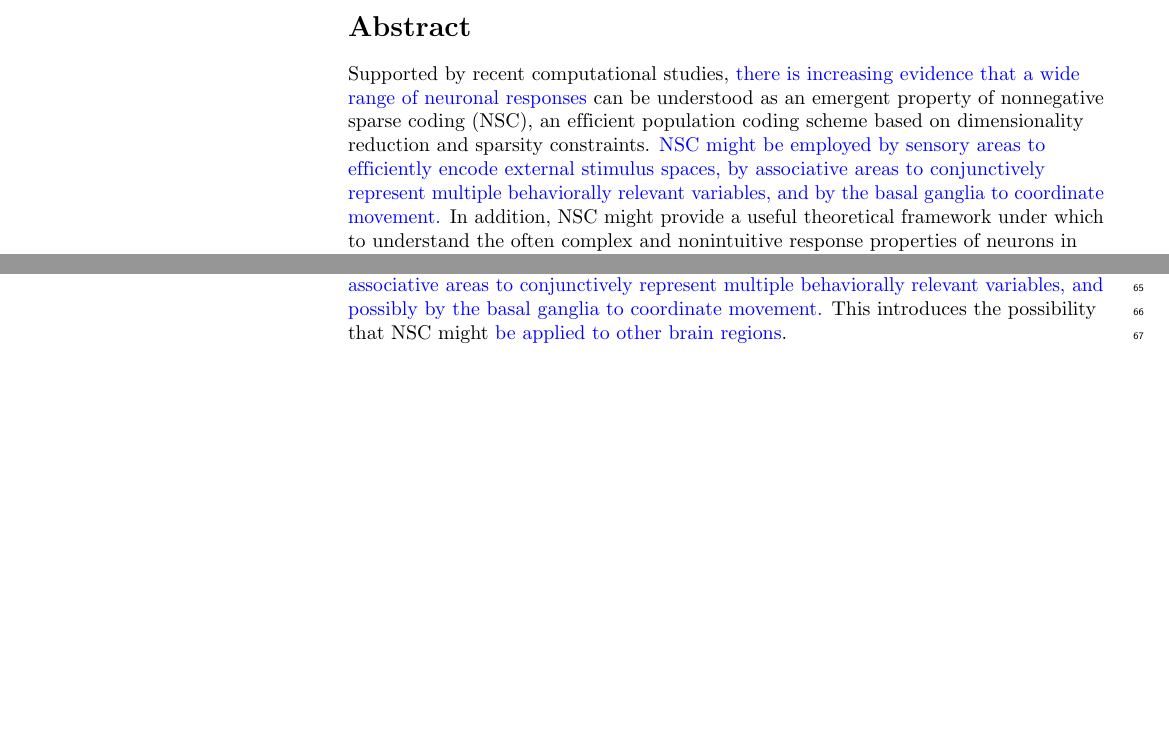
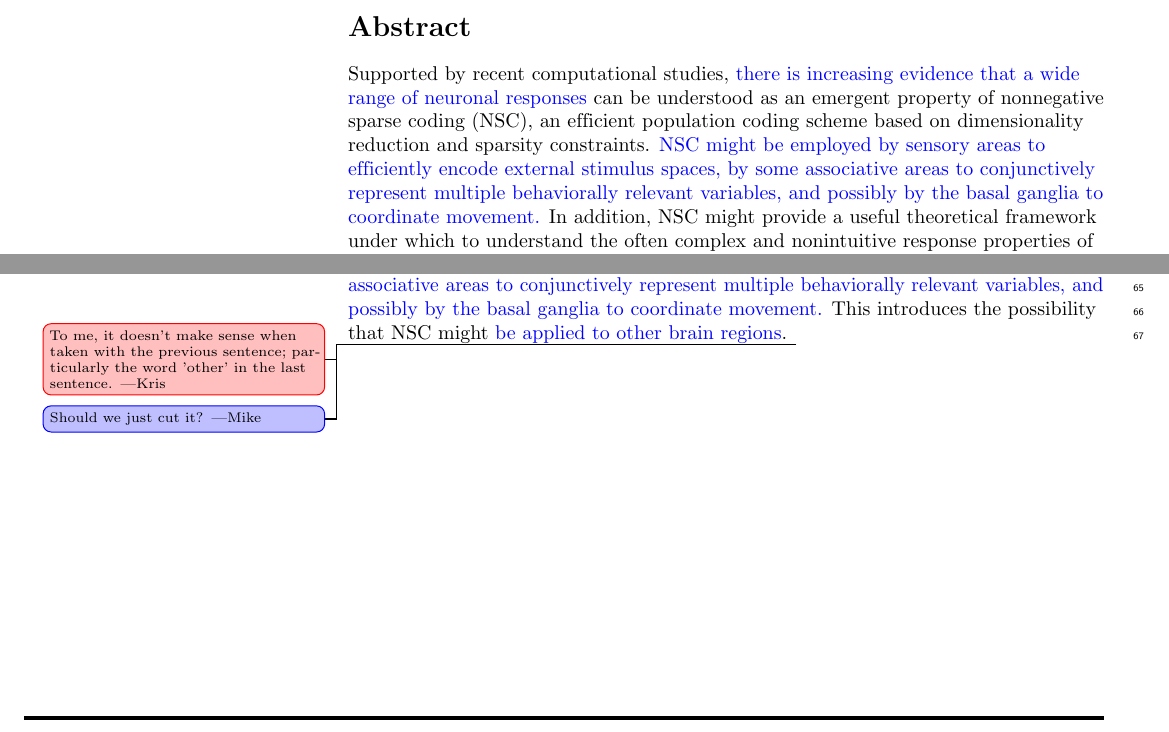
Before and after one commit to pynsc/2018-nonnegative-sparse-coding, a LaTeX document (0-main.tex, which reads 01-introduction.tex): two parts of pages 1 and 3 of 35, joined at a grey line, cut so that both start at the same text, the shorter picture padded with empty space. Compiled offline with pdfLaTeX.

Commit message:
Update on Overleaf.

```diff
--- a/0-main.tex
+++ b/0-main.tex
@@ -323,9 +323,9 @@ an efficient population coding scheme based on
 dimensionality reduction and sparsity constraints.
 \revise{\acs{NSC} might be employed
 by sensory areas to efficiently encode external stimulus spaces,
-by associative areas to conjunctively represent multiple behaviorally
-relevant variables,
-and by the basal ganglia to coordinate movement.}
+by some associative areas to conjunctively represent
+multiple behaviorally relevant variables,
+and possibly by the basal ganglia to coordinate movement.}
 In addition, \acs{NSC} might provide a useful theoretical framework under which
 to understand the often complex and nonintuitive response properties
 of neurons in brain areas far removed from sensory input.
--- a/01-introduction.tex
+++ b/01-introduction.tex
@@ -175,6 +175,8 @@ and possibly by the basal ganglia to coordinate movement.}
 % that resemble \revise{downstream} neuronal population responses in a
 % wide variety of brain regions.
 This introduces the possibility that \ac{NSC} might \revise{be applied to other brain regions}.
+\krisNote{To me, it doesn't make sense when taken with the previous sentence; particularly the word 'other' in the last sentence.}
+\mikeNote{Should we just cut it?}
 % be
 % \revise{a principle of organization to which many neuronal computations adhere,
 % particularly in sensory and association cortices.}
```
Also changed, not shown: 05-discussion.tex (+3 -1 lines).
